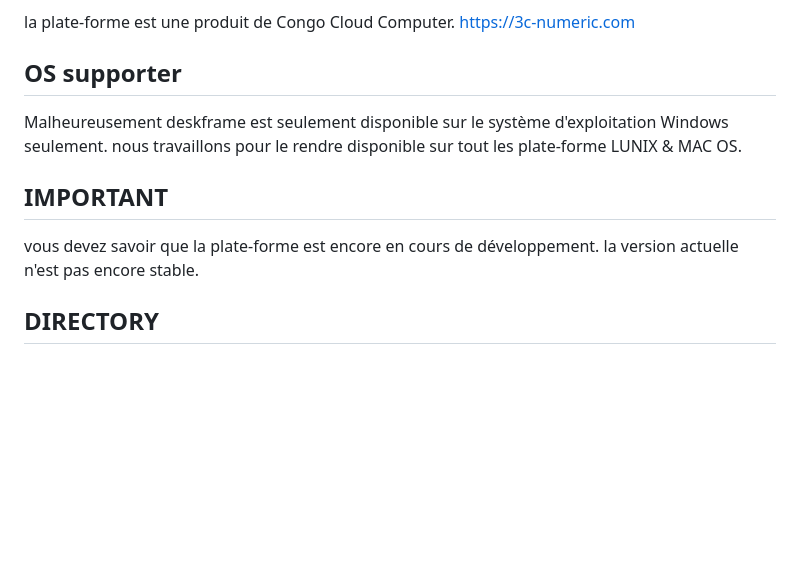
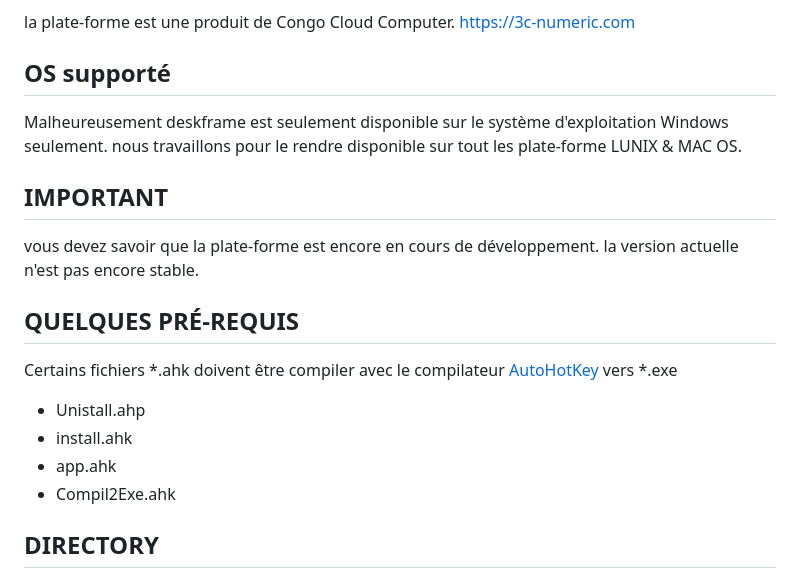
Before and after one commit to hacp0012/DESKFRAME, a Markdown page: readme.md, the part around the change. Rendered like a GitHub page; blank space fills up the shorter version.

```diff
--- a/readme.md
+++ b/readme.md
@@ -14,7 +14,7 @@ il ne vous suffit que d'Une minute pour tout arranger et distribuer. il génér
 
 la plate-forme est une produit de Congo Cloud Computer. https://3c-numeric.com
 
-## OS supporter
+## OS supporté
 
 Malheureusement deskframe est seulement disponible sur le système d'exploitation Windows seulement.
 nous travaillons pour le rendre disponible sur tout les plate-forme LUNIX & MAC OS.
@@ -22,6 +22,15 @@ nous travaillons pour le rendre disponible sur tout les plate-forme LUNIX & MAC
 ## IMPORTANT
 
 vous devez savoir que la plate-forme est encore en cours de développement. la version actuelle n'est pas encore stable.
+
+## QUELQUES PRÉ-REQUIS
+
+Certains fichiers *.ahk doivent être compiler avec le compilateur [AutoHotKey](https://www.autohotkey.com) vers *.exe
+
+- Unistall.ahp
+- install.ahk
+- app.ahk
+- Compil2Exe.ahk
 
 ## DIRECTORY
 
```
